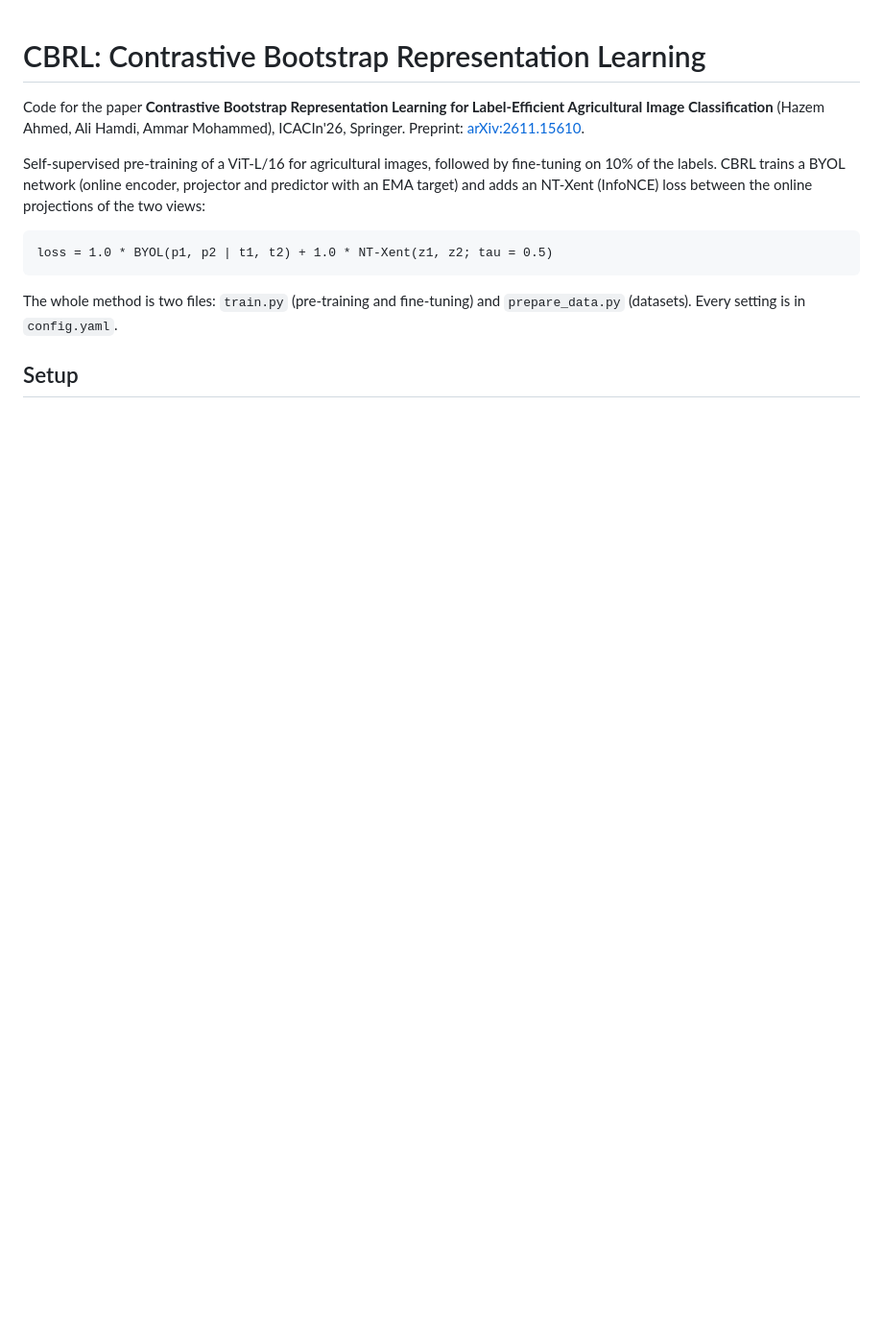
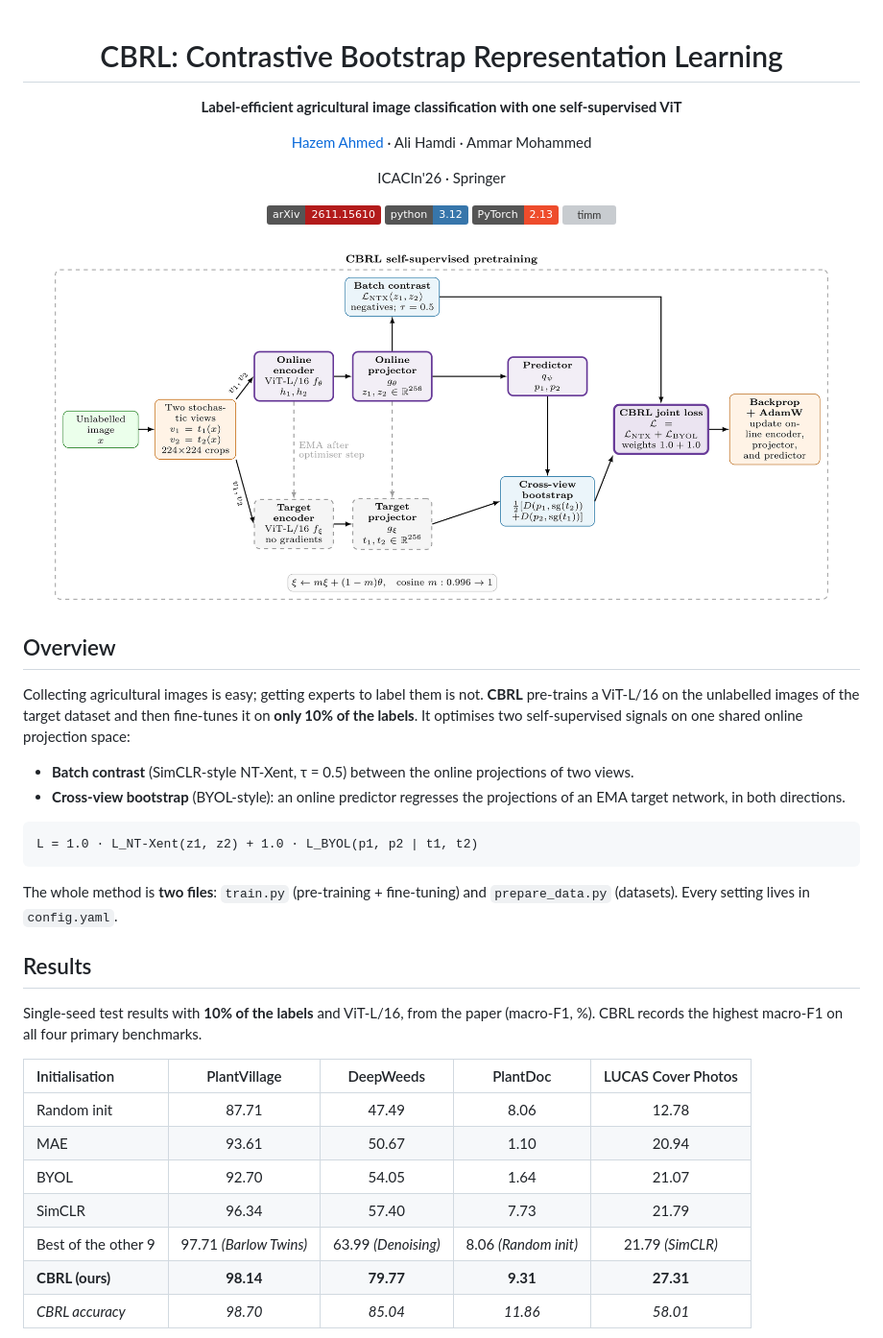
Before and after one commit to hazemahmed45/CBRL, a Markdown page: README.md, the part around one of its changes. Shown at 96% size. Rendered like a GitHub page; pictures changed too: assets/architecture.png (added); badges without logos; blank space fills up the shorter version; grey boxes are pictures that could not be loaded.

Commit message:
README: overview, results, figures and training recipe

````diff
--- a/README.md
+++ b/README.md
@@ -1,18 +3,49 @@
 # CBRL: Contrastive Bootstrap Representation Learning
 
-Code for the paper **Contrastive Bootstrap Representation Learning for Label-Efficient Agricultural
-Image Classification** (Hazem Ahmed, Ali Hamdi, Ammar Mohammed), ICACIn'26, Springer.
-Preprint: [arXiv:2611.15610](https://arxiv.org/abs/2611.15610).
+**Label-efficient agricultural image classification with one self-supervised ViT**
 
-Self-supervised pre-training of a ViT-L/16 for agricultural images, followed by fine-tuning on
-10% of the labels. CBRL trains a BYOL network (online encoder, projector and predictor with an
-EMA target) and adds an NT-Xent (InfoNCE) loss between the online projections of the two views:
+[Hazem Ahmed](https://github.com/hazemahmed45) · Ali Hamdi · Ammar Mohammed
+
+ICACIn'26 · Springer
+
+[![arXiv](https://img.shields.io/badge/arXiv-2611.15610-b31b1b.svg)](https://arxiv.org/abs/2611.15610)
+[![Python 3.12](https://img.shields.io/badge/python-3.12-3776AB.svg?logo=python&logoColor=white)](requirements.txt)
+[![PyTorch](https://img.shields.io/badge/PyTorch-2.13-EE4C2C.svg?logo=pytorch&logoColor=white)](requirements.txt)
+[![timm](https://img.shields.io/badge/timm-ViT--L%2F16-ffcc4d.svg)](https://github.com/huggingface/pytorch-image-models)
+
+<img src="assets/architecture.png" width="95%" alt="CBRL architecture">
+
+</div>
+
+## Overview
+
+Collecting agricultural images is easy; getting experts to label them is not. **CBRL** pre-trains a
+ViT-L/16 on the unlabelled images of the target dataset and then fine-tunes it on **only 10% of the
+labels**. It optimises two self-supervised signals on one shared online projection space:
+
+- **Batch contrast** (SimCLR-style NT-Xent, τ = 0.5) between the online projections of two views.
+- **Cross-view bootstrap** (BYOL-style): an online predictor regresses the projections of an EMA
+  target network, in both directions.
 
 ```
-loss = 1.0 * BYOL(p1, p2 | t1, t2) + 1.0 * NT-Xent(z1, z2; tau = 0.5)
+L = 1.0 · L_NT-Xent(z1, z2) + 1.0 · L_BYOL(p1, p2 | t1, t2)
 ```
 
-The whole method is two files: `train.py` (pre-training and fine-tuning) and `prepare_data.py`
-(datasets). Every setting is in `config.yaml`.
+The whole method is **two files**: `train.py` (pre-training + fine-tuning) and `prepare_data.py`
+(datasets). Every setting lives in `config.yaml`.
 
-## Setup
+## Results
+
+Single-seed test results with **10% of the labels** and ViT-L/16, from the paper (macro-F1, %).
+CBRL records the highest macro-F1 on all four primary benchmarks.
+
+| Initialisation | PlantVillage | DeepWeeds | PlantDoc | LUCAS Cover Photos |
+|:--|:--:|:--:|:--:|:--:|
+| Random init | 87.71 | 47.49 | 8.06 | 12.78 |
+| MAE | 93.61 | 50.67 | 1.10 | 20.94 |
+| BYOL | 92.70 | 54.05 | 1.64 | 21.07 |
+| SimCLR | 96.34 | 57.40 | 7.73 | 21.79 |
+| Best of the other 9 | 97.71 *(Barlow Twins)* | 63.99 *(Denoising)* | 8.06 *(Random init)* | 21.79 *(SimCLR)* |
+| **CBRL (ours)** | **98.14** | **79.77** | **9.31** | **27.31** |
+| *CBRL accuracy* | *98.70* | *85.04* | *11.86* | *58.01* |
+
````
Also changed, not shown: other parts of README.md (+64 -26 lines), assets/results.png (added).
